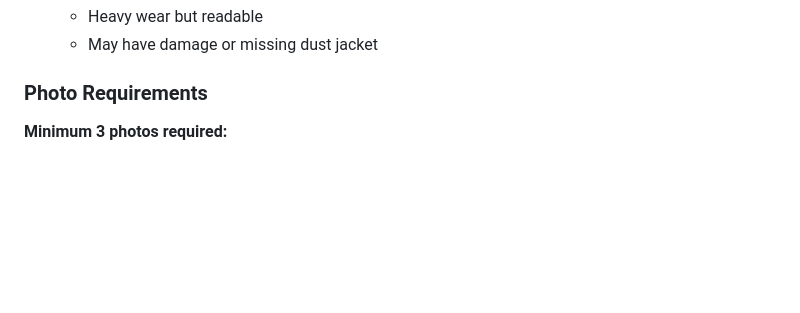
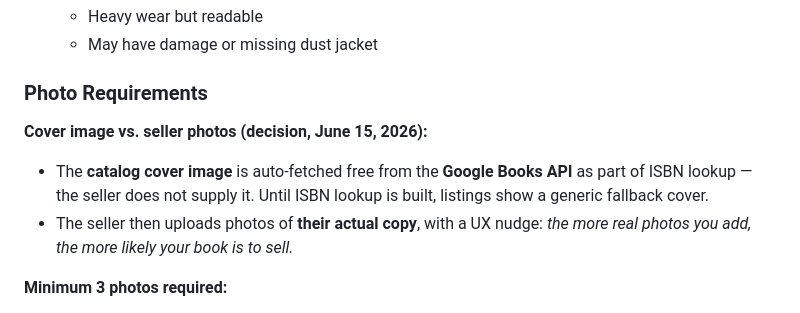
Before and after one commit to Edulus/BookSharez, a Markdown page: docs/PHASE_1_MVP_SPEC.md, the part around the change. GitHub-like rendering; blank space fills up the shorter version.

Commit message:
Record cover-image vs seller-photo plan (June 15)
Catalog cover auto-fetched free from Google Books (via ISBN lookup, not
seller-supplied); seller then uploads photos of their actual copy with a
"more photos = more likely to sell" nudge. Generic fallback cover until
ISBN lookup is built.

Co-Authored-By: Claude Opus 4.8 <noreply@anthropic.com>

```diff
--- a/docs/PHASE_1_MVP_SPEC.md
+++ b/docs/PHASE_1_MVP_SPEC.md
@@ -51,6 +51,14 @@ incrementally from the existing prototype)
    - May have damage or missing dust jacket
 
 ### Photo Requirements
+
+**Cover image vs. seller photos (decision, June 15, 2026):**
+- The **catalog cover image** is auto-fetched free from the **Google Books API**
+  as part of ISBN lookup — the seller does not supply it. Until ISBN lookup is
+  built, listings show a generic fallback cover.
+- The seller then uploads photos of **their actual copy**, with a UX nudge:
+  *the more real photos you add, the more likely your book is to sell.*
+
 **Minimum 3 photos required:**
 1. Front cover (straight-on)
 2. Sample interior pages (showing any markings/highlighting)
```
